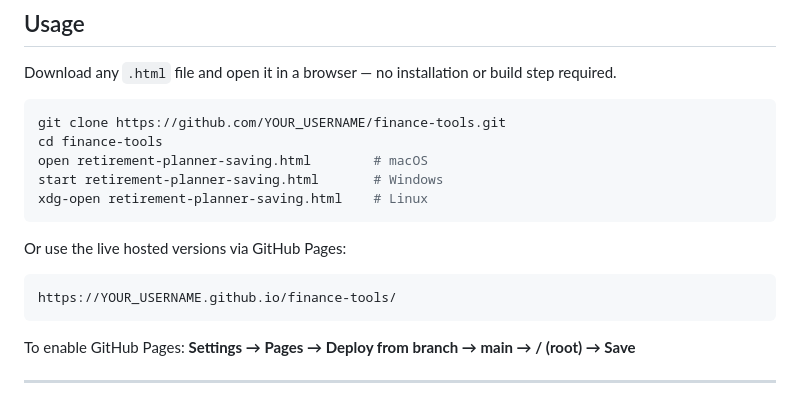
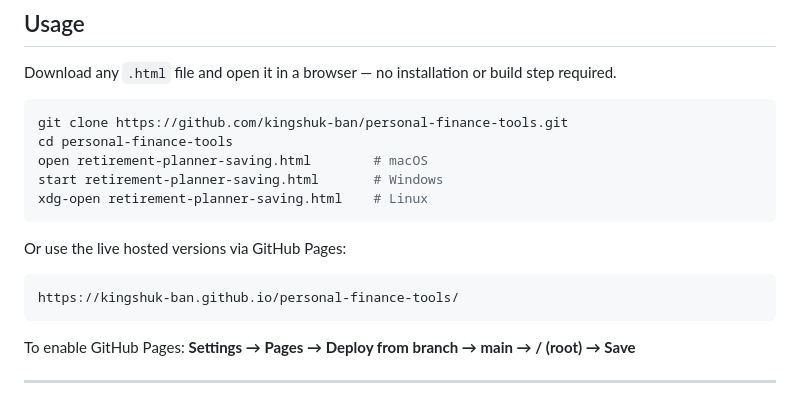
Before and after one commit to kingshuk-ban/personal-finance-tools, a Markdown page: README.md, the part around one of its changes. Drawn GitHub-style.

Commit message:
Fix live links with correct repo and username

````diff
--- a/README.md
+++ b/README.md
@@ -92,8 +92,8 @@ The Systematic Risk Diversifier uses embedded historical return data — it does
 Download any `.html` file and open it in a browser — no installation or build step required.
 
 ```bash
-git clone https://github.com/YOUR_USERNAME/finance-tools.git
-cd finance-tools
+git clone https://github.com/kingshuk-ban/personal-finance-tools.git
+cd personal-finance-tools
 open retirement-planner-saving.html        # macOS
 start retirement-planner-saving.html       # Windows
 xdg-open retirement-planner-saving.html    # Linux
@@ -102,7 +102,7 @@ xdg-open retirement-planner-saving.html    # Linux
 Or use the live hosted versions via GitHub Pages:
 
 ```
-https://YOUR_USERNAME.github.io/finance-tools/
+https://kingshuk-ban.github.io/personal-finance-tools/
 ```
 
 To enable GitHub Pages: **Settings → Pages → Deploy from branch → main → / (root) → Save**
````
Also changed, not shown: other parts of README.md (+8 -8 lines).
